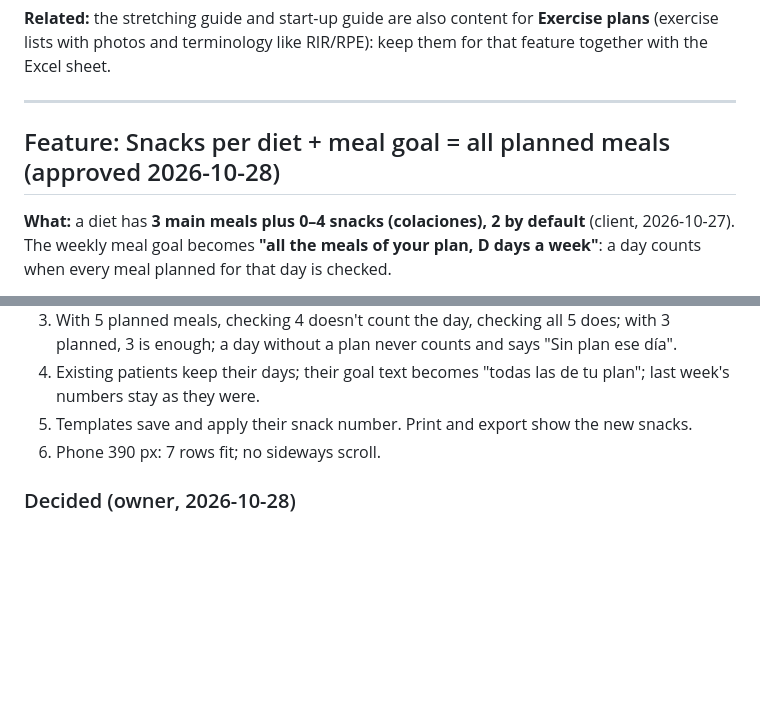
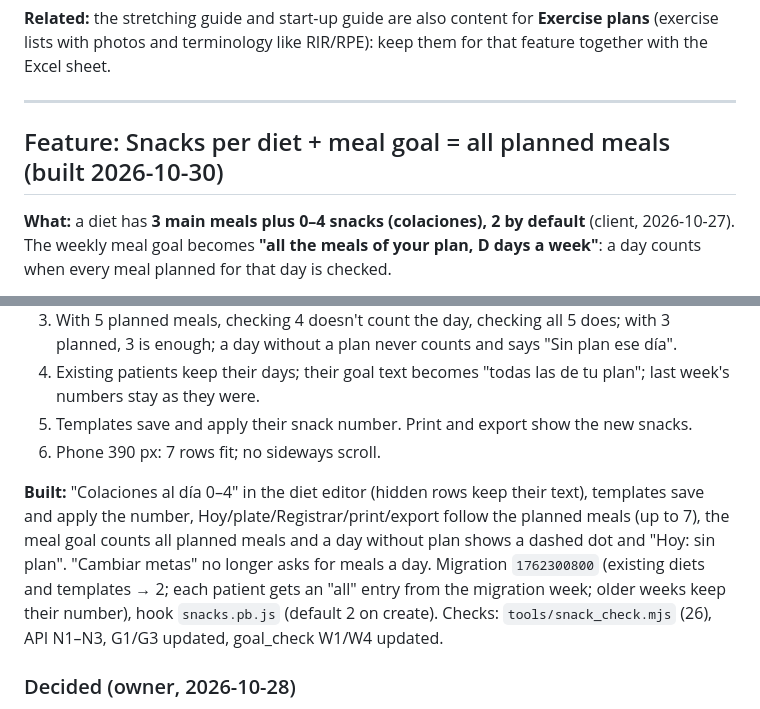
Before and after one commit to FlamingFlamingo-net/Plato, a Markdown page: specs/aht-fitness.md, 2 parts joined by grey strips. Rendered like a GitHub page; blank space fills up the shorter version.

Commit message:
Spec: snacks per diet built

```diff
--- a/specs/aht-fitness.md
+++ b/specs/aht-fitness.md
@@ -671,7 +671,7 @@ Slice 1 (checklist + extras: server, screens, tests, spec), then slice 2 (servic
 
 ---
 
-## Feature: Snacks per diet + meal goal = all planned meals (approved 2026-10-28)
+## Feature: Snacks per diet + meal goal = all planned meals (built 2026-10-30)
 
 **What:** a diet has **3 main meals plus 0–4 snacks (colaciones), 2 by default** (client, 2026-10-27). The weekly meal goal becomes **"all the meals of your plan, D days a week"**: a day counts when every meal planned for that day is checked.
 
@@ -708,6 +708,8 @@ Slice 1 (checklist + extras: server, screens, tests, spec), then slice 2 (servic
 4. Existing patients keep their days; their goal text becomes "todas las de tu plan"; last week's numbers stay as they were.
 5. Templates save and apply their snack number. Print and export show the new snacks.
 6. Phone 390 px: 7 rows fit; no sideways scroll.
+
+**Built:** "Colaciones al día 0–4" in the diet editor (hidden rows keep their text), templates save and apply the number, Hoy/plate/Registrar/print/export follow the planned meals (up to 7), the meal goal counts all planned meals and a day without plan shows a dashed dot and "Hoy: sin plan". "Cambiar metas" no longer asks for meals a day. Migration `1762300800` (existing diets and templates → 2; each patient gets an "all" entry from the migration week; older weeks keep their number), hook `snacks.pb.js` (default 2 on create). Checks: `tools/snack_check.mjs` (26), API N1–N3, G1/G3 updated, goal_check W1/W4 updated.
 
 ### Decided (owner, 2026-10-28)
 1. The 4th position is **"Colación previa al desayuno"**.
```
